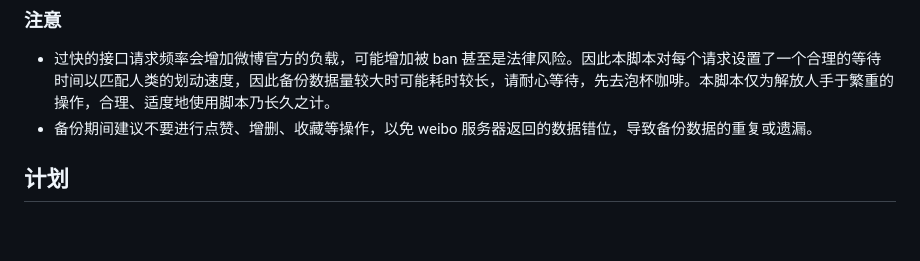
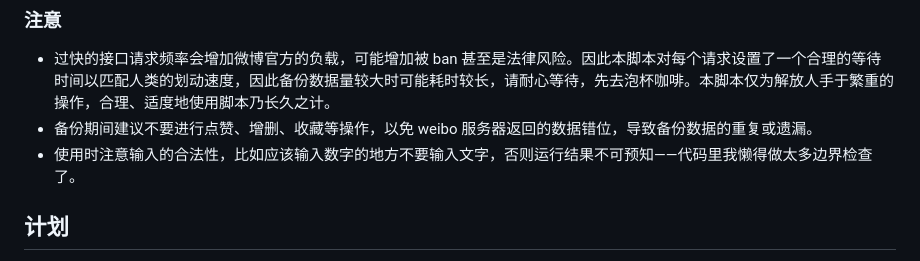
Before and after one commit to Shapooo/WeiBack, a Markdown page: README.md, the part around the change. Rendered like a GitHub page; blank space fills up the shorter version.

Commit message:
add some attention items

```diff
--- a/README.md
+++ b/README.md
@@ -55,6 +55,7 @@ WeiBack 是一个帮助微博用户备份自己数据的 [油猴 (Tampermonkey)]
 
 - 过快的接口请求频率会增加微博官方的负载，可能增加被 ban 甚至是法律风险。因此本脚本对每个请求设置了一个合理的等待时间以匹配人类的划动速度，因此备份数据量较大时可能耗时较长，请耐心等待，先去泡杯咖啡。本脚本仅为解放人手于繁重的操作，合理、适度地使用脚本乃长久之计。
 - 备份期间建议不要进行点赞、增删、收藏等操作，以免 weibo 服务器返回的数据错位，导致备份数据的重复或遗漏。
+- 使用时注意输入的合法性，比如应该输入数字的地方不要输入文字，否则运行结果不可预知——代码里我懒得做太多边界检查了。
 
 ## 计划
 
```
